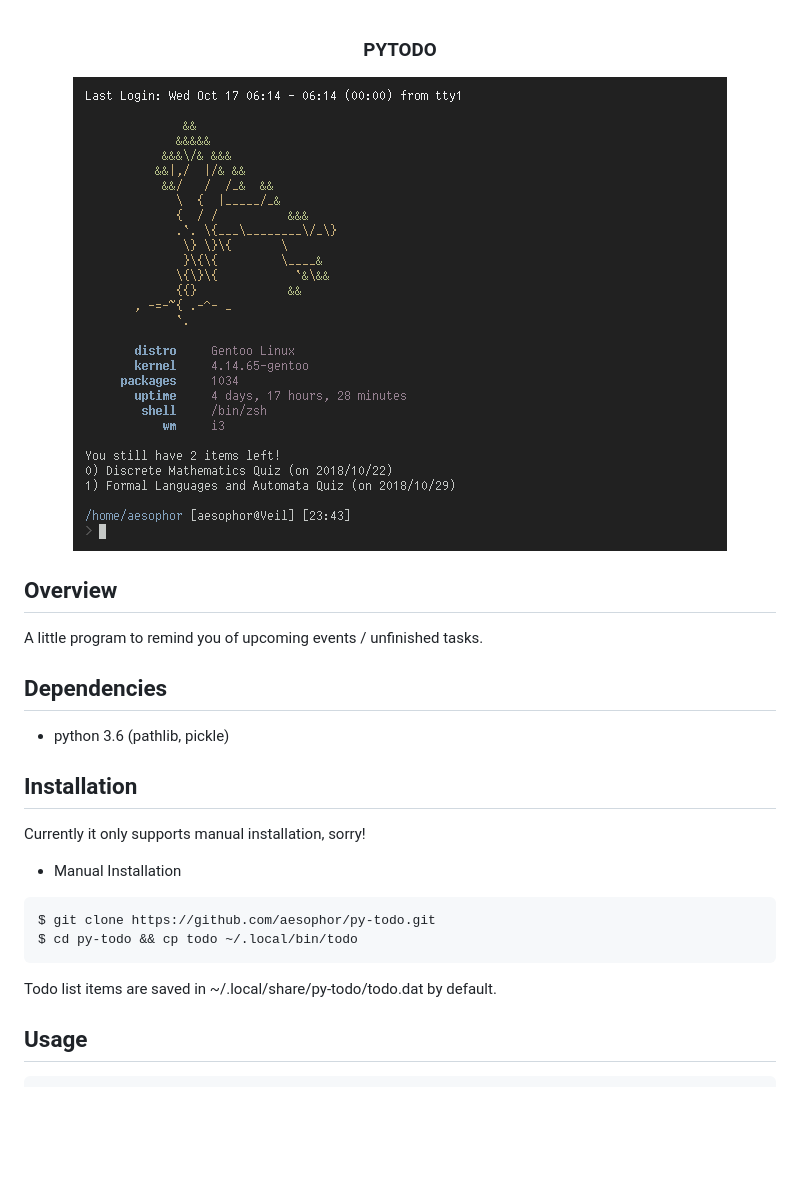
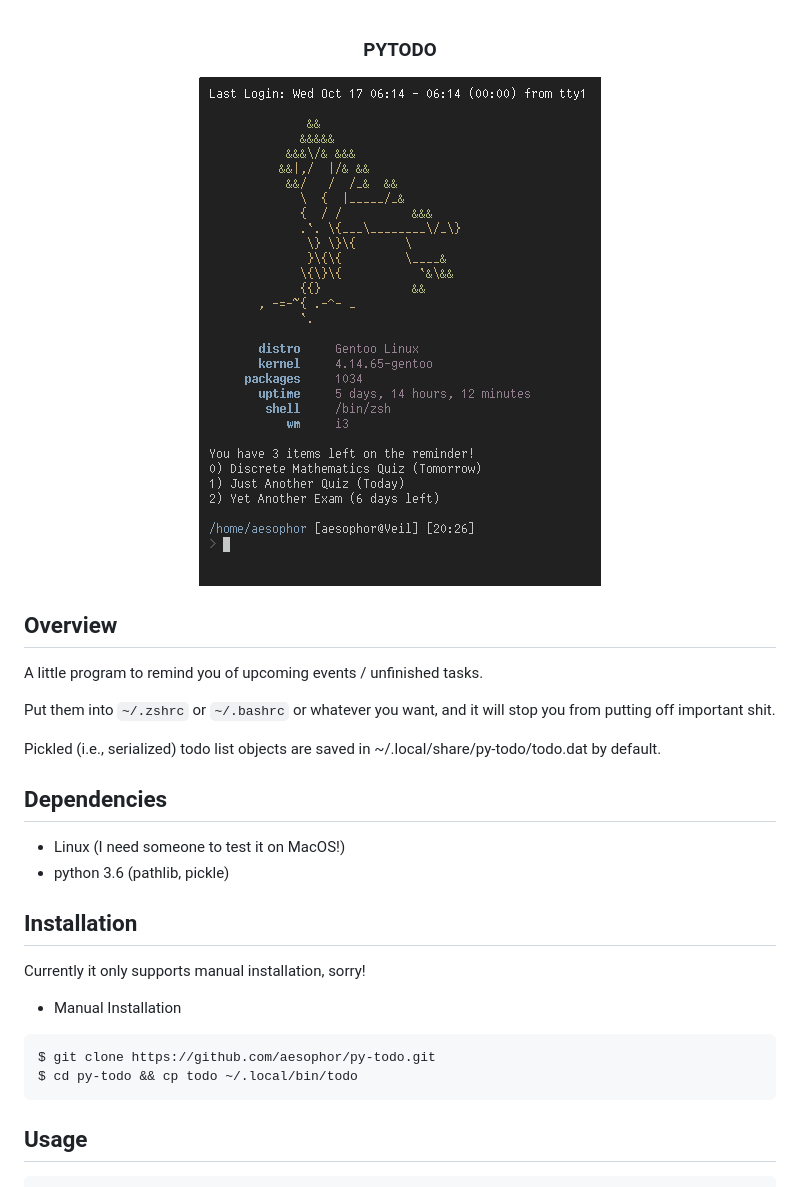
Before and after one commit to aesophor/py-todo, a Markdown page: README.md, the part around the change. GitHub-like rendering; pictures changed too: assets/scrot.png; blank space fills up the shorter version.

Commit message:
Updated README.md and scrot.

````diff
--- a/README.md
+++ b/README.md
@@ -7,7 +7,13 @@
 ## Overview
 A little program to remind you of upcoming events / unfinished tasks.
 
+Put them into `~/.zshrc` or `~/.bashrc` or whatever you want, and it will stop you from
+putting off important shit.
+
+Pickled (i.e., serialized) todo list objects are saved in ~/.local/share/py-todo/todo.dat by default.
+
 ## Dependencies
+* Linux (I need someone to test it on MacOS!)
 * python 3.6 (pathlib, pickle)
 
 ## Installation
@@ -17,8 +23,6 @@ Currently it only supports manual installation, sorry!
 $ git clone https://github.com/aesophor/py-todo.git
 $ cd py-todo && cp todo ~/.local/bin/todo
 ```
-
-Todo list items are saved in ~/.local/share/py-todo/todo.dat by default.
 
 ## Usage
 ```
````
Also changed, not shown: 1 other file.
